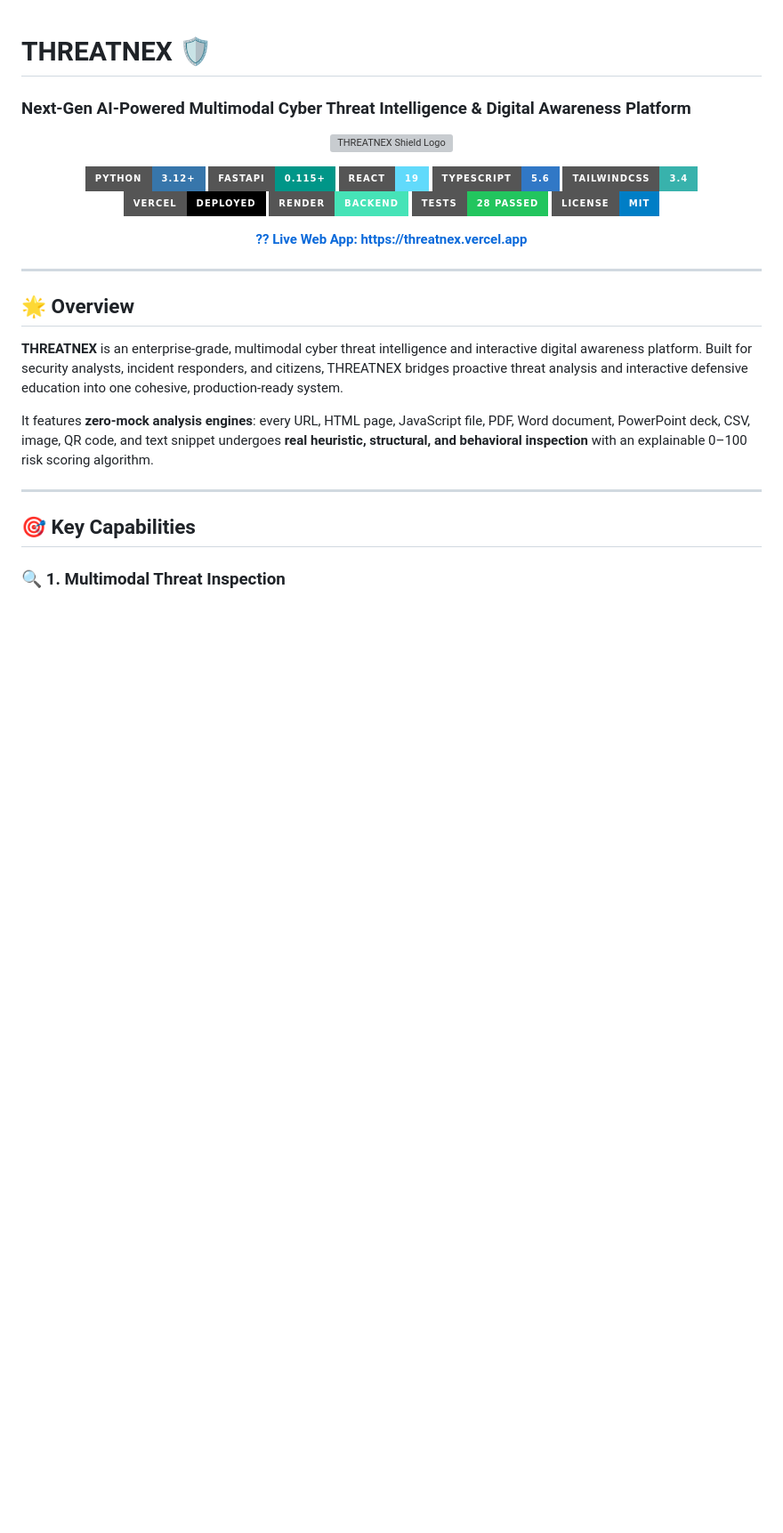
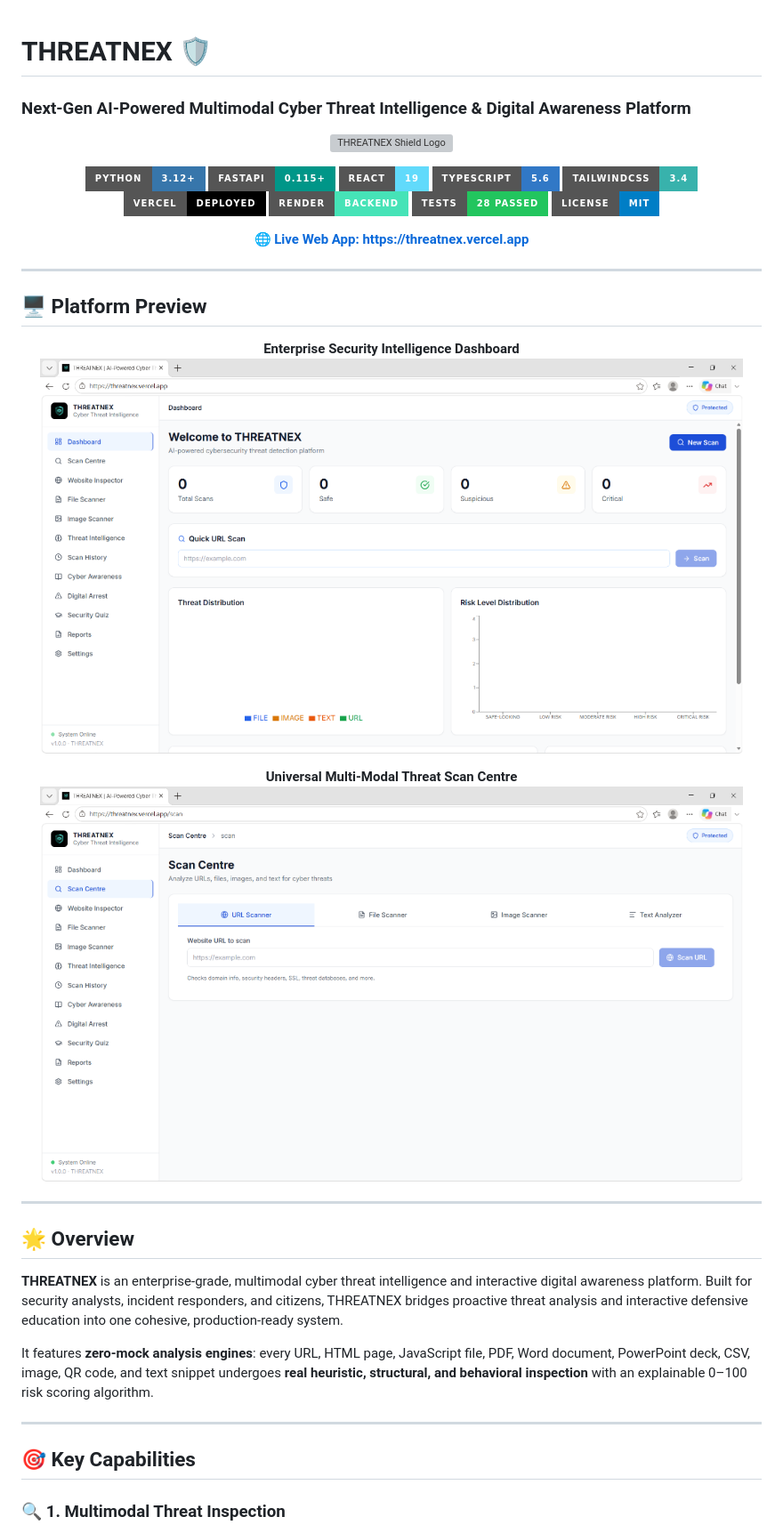
Before and after one commit to Shreeskanda/threatnex, a Markdown page: README.md, the part around the change. Shown at 89% size. Drawn GitHub-style; pictures changed too: docs/screenshots/dashboard.png (added), docs/screenshots/scan-centre.png (added); badges without logos; blank space fills up the shorter version; grey boxes are pictures that could not be loaded.

Commit message:
docs: add UI screenshots and Platform Preview section to README

```diff
--- a/README.md
+++ b/README.md
@@ -19,8 +19,22 @@
 
 <p align="center">
   <a href="https://threatnex.vercel.app" target="_blank">
-    <strong>?? Live Web App: https://threatnex.vercel.app</strong>
+    <strong>🌐 Live Web App: https://threatnex.vercel.app</strong>
   </a>
+</p>
+
+---
+
+## 🖥️ Platform Preview
+
+<p align="center">
+  <b>Enterprise Security Intelligence Dashboard</b><br/>
+  <img src="docs/screenshots/dashboard.png" width="95%" alt="THREATNEX Security Intelligence Dashboard" />
+</p>
+
+<p align="center">
+  <b>Universal Multi-Modal Threat Scan Centre</b><br/>
+  <img src="docs/screenshots/scan-centre.png" width="95%" alt="Universal Multi-Modal Scan Centre" />
 </p>
 
 ---
```
Also changed, not shown: 2 other files.
